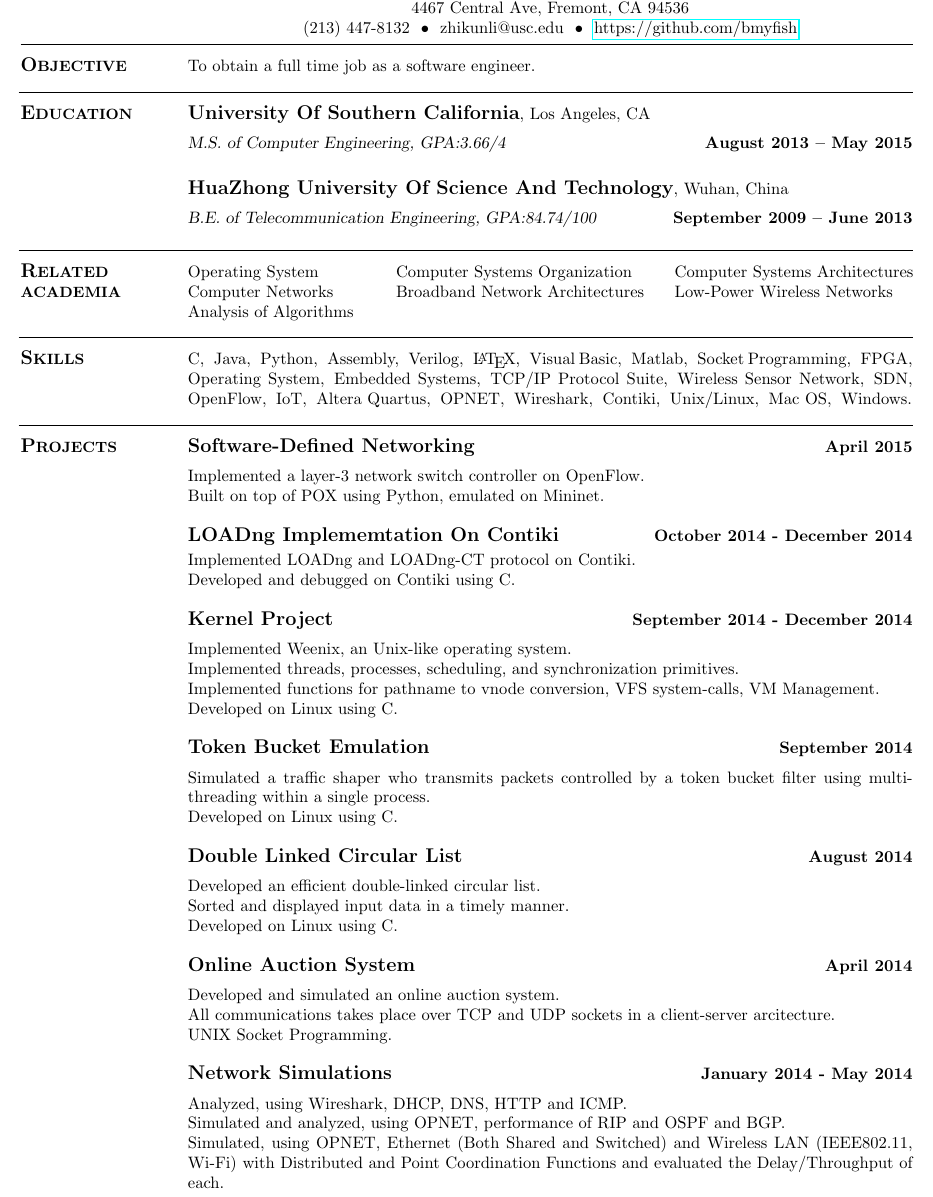
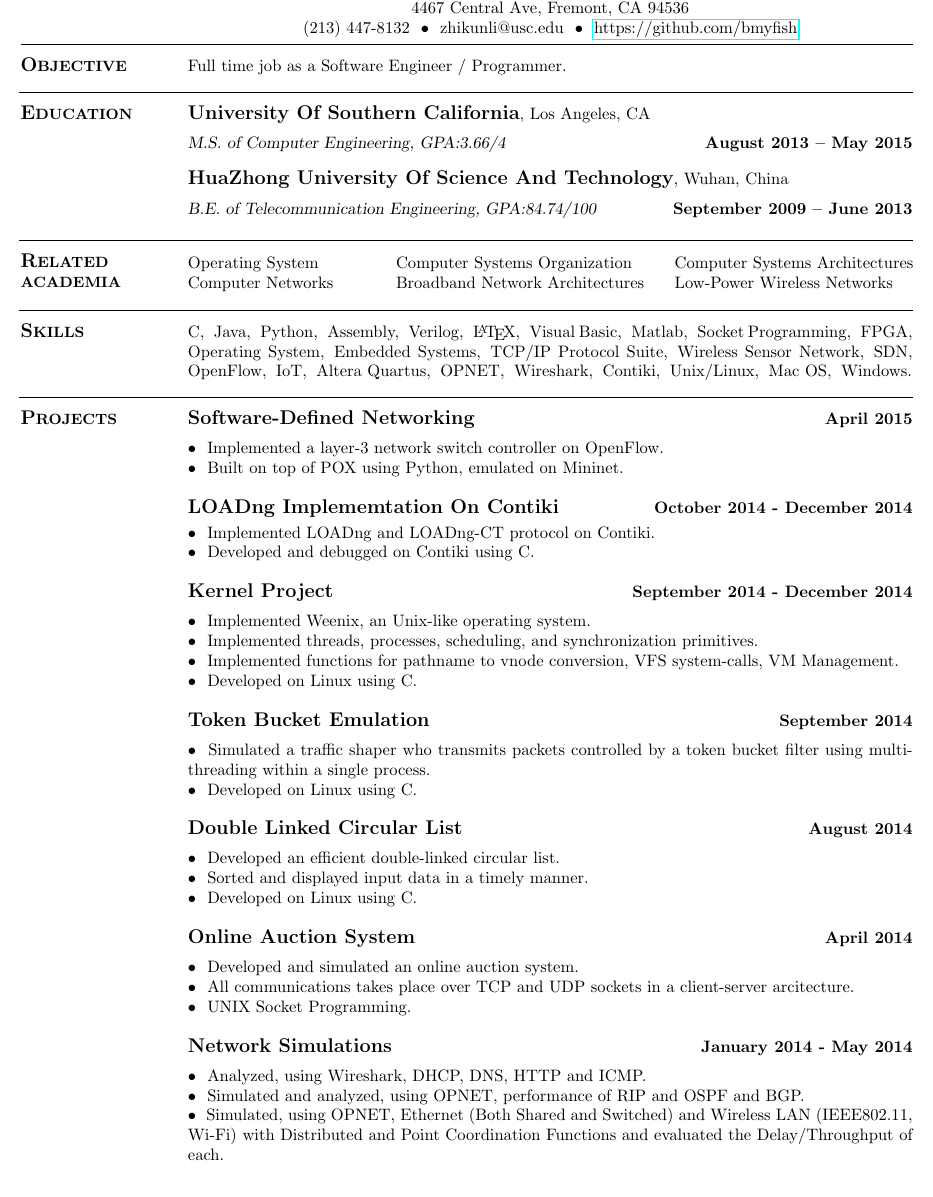
Before and after one commit to bmyfish/LaTeX_Resume, a LaTeX CV (resume_zhikun.tex): part of the page, cut so that both start at the same text. Compiled offline with pdfLaTeX.

Commit message:
add symbol

```diff
--- a/resume_zhikun.tex
+++ b/resume_zhikun.tex
@@ -20,7 +20,7 @@
 
 \vspace{-3mm}
 	\section{\mysidestyle \textbf{\large{O}\small{BJECTIVE}}}
-	To obtain a full time job as a software engineer.
+	Full time job as a Software Engineer / Programmer.
 
 	\sectionline
 
@@ -29,7 +29,7 @@
     \section{\mysidestyle \textbf{\large{E}\small{DUCATION}}}
     %USC
     \textbf{\listing University Of Southern California}, Los Angeles, CA \vspace{2mm}\\\vspace{1mm}%
-    \textsl{M.S. of Computer Engineering, GPA:3.66/4} \hfill \textbf{August 2013 -- May 2015}\vspace{-3mm}\\\vspace{-1mm}%
+    \textsl{M.S. of Computer Engineering, GPA:3.66/4} \hfill \textbf{August 2013 -- May 2015}\vspace{-3mm}\\\vspace{-3mm}%
 
     %HUST
     \textbf{\listing HuaZhong University Of Science And Technology}, Wuhan, China \vspace{2mm}\\\vspace{1mm}%
@@ -45,9 +45,9 @@
 	\vspace{1mm} % Used to offset a strange alignment error between title and contents
 	\begin{tabular}{@{}p{4cm}p{5.5cm}p{5.5cm}}
 	Operating System     &  Computer Systems Organization        &  Computer Systems Architectures\\
-	Computer Networks    &  Broadband Network Architectures      &  Low-Power Wireless Networks\\
-	Analysis of Algorithms %& Probability for Electrical \& Computer Engineering
-	\vspace{3mm}
+	Computer Networks    &  Broadband Network Architectures      &  Low-Power Wireless Networks
+	%Analysis of Algorithms %& Probability for Electrical \& Computer Engineering
+	\vspace{4mm}
 	\end{tabular}
 	%\vspace{0.05mm} \\
 
@@ -68,43 +68,43 @@
 
     % SDN.
     \textbf{\listing Software-Defined Networking} \hfill \textbf{April 2015}\vspace{2mm}\\
-    Implemented a layer-3 network switch controller on OpenFlow.\\
-    Built on top of POX using Python, emulated on Mininet.
+    \textbullet \ \ Implemented a layer-3 network switch controller on OpenFlow.\\
+    \textbullet \ \ Built on top of POX using Python, emulated on Mininet.
 
     % LOADng.
     \textbf{\listing LOADng Implememtation On Contiki} \hfill \textbf{October 2014 - December 2014}\vspace{1mm}\\
-    Implemented LOADng and LOADng-CT protocol on Contiki.\\
-    Developed and debugged on Contiki using C.
+    \textbullet \ \ Implemented LOADng and LOADng-CT protocol on Contiki.\\
+    \textbullet \ \ Developed and debugged on Contiki using C.
 
     % Kernel Project.
     \textbf{\listing Kernel Project} \hfill \textbf{September 2014 - December 2014}\vspace{2mm}\\
-    Implemented Weenix, an Unix-like operating system.\\
-	Implemented threads, processes, scheduling, and synchronization primitives.\\
-	Implemented functions for pathname to vnode conversion, VFS system-calls, VM Management.\\
-	Developed on Linux using C.
+    \textbullet \ \ Implemented Weenix, an Unix-like operating system.\\
+	\textbullet \ \ Implemented threads, processes, scheduling, and synchronization primitives.\\
+	\textbullet \ \ Implemented functions for pathname to vnode conversion, VFS system-calls, VM Management.\\
+	\textbullet \ \ Developed on Linux using C.
 
     % Network Simulator.
     \textbf{\listing Token Bucket Emulation} \hfill \textbf{September 2014}\vspace{2mm}\\
-    Simulated a traffic shaper who transmits packets controlled by a token bucket filter using multi-threading within a single process.\\
-    Developed on Linux using C.
+    \textbullet \ \ Simulated a traffic shaper who transmits packets controlled by a token bucket filter using multi-threading within a single process.\\
+    \textbullet \ \ Developed on Linux using C.
 
     % Double Linked Circular List.
     \textbf{\listing Double Linked Circular List} \hfill \textbf{August 2014}\vspace{2mm}\\
-    Developed an efficient double-linked circular list.\\
-    Sorted and displayed input data in a timely manner.\\
-    Developed on Linux using C.
+    \textbullet \ \ Developed an efficient double-linked circular list.\\
+    \textbullet \ \ Sorted and displayed input data in a timely manner.\\
+    \textbullet \ \ Developed on Linux using C.
 
     % Socket Programming.
     \textbf{\listing Online Auction System} \hfill \textbf{April 2014}\vspace{2mm}\\
-    Developed and simulated an online auction system.\\
-    All communications takes place over TCP and UDP sockets in a client-server arcitecture.\\
-    UNIX Socket Programming.
+    \textbullet \ \ Developed and simulated an online auction system.\\
+    \textbullet \ \ All communications takes place over TCP and UDP sockets in a client-server arcitecture.\\
+    \textbullet \ \ UNIX Socket Programming.
 
     % NETWORK SIMULATIONS.
     \textbf{\listing Network Simulations} \hfill \textbf{January 2014 - May 2014}\vspace{2mm}\\
-    Analyzed, using Wireshark, DHCP, DNS, HTTP and ICMP.\\
-    Simulated and analyzed, using OPNET, performance of RIP and OSPF and BGP.\\
-    Simulated, using OPNET, Ethernet (Both Shared and Switched) and Wireless LAN (IEEE802.11, Wi-Fi) with Distributed and Point Coordination Functions and evaluated the Delay/Throughput of each.
+    \textbullet \ \ Analyzed, using Wireshark, DHCP, DNS, HTTP and ICMP.\\
+    \textbullet \ \ Simulated and analyzed, using OPNET, performance of RIP and OSPF and BGP.\\
+    \textbullet \ \ Simulated, using OPNET, Ethernet (Both Shared and Switched) and Wireless LAN (IEEE802.11, Wi-Fi) with Distributed and Point Coordination Functions and evaluated the Delay/Throughput of each.
 
     % Design of a Pipeline
     %\textbf{\listing Design of a Pipeline} \hfill \textbf{November 2013}\vspace{2mm}\\
```
